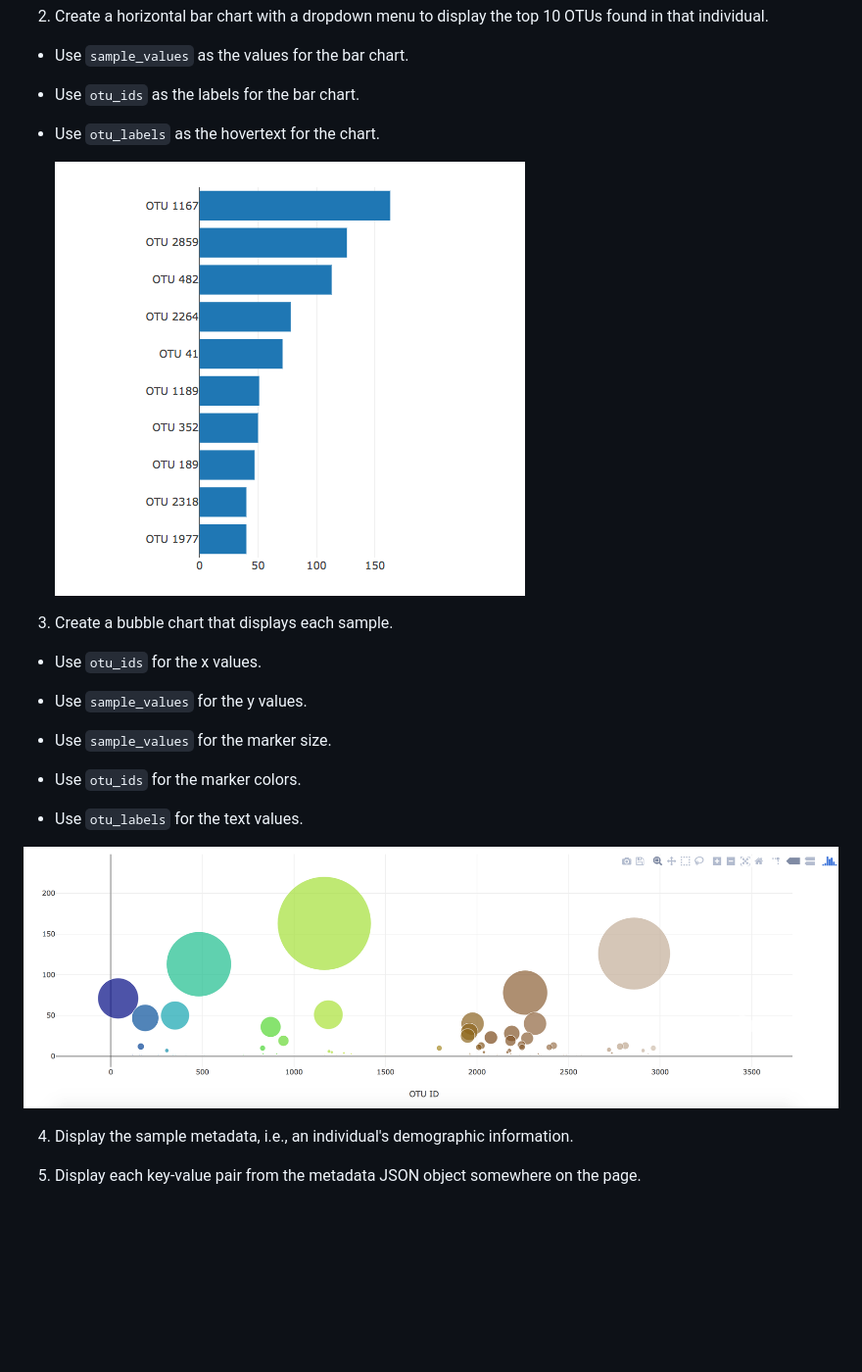
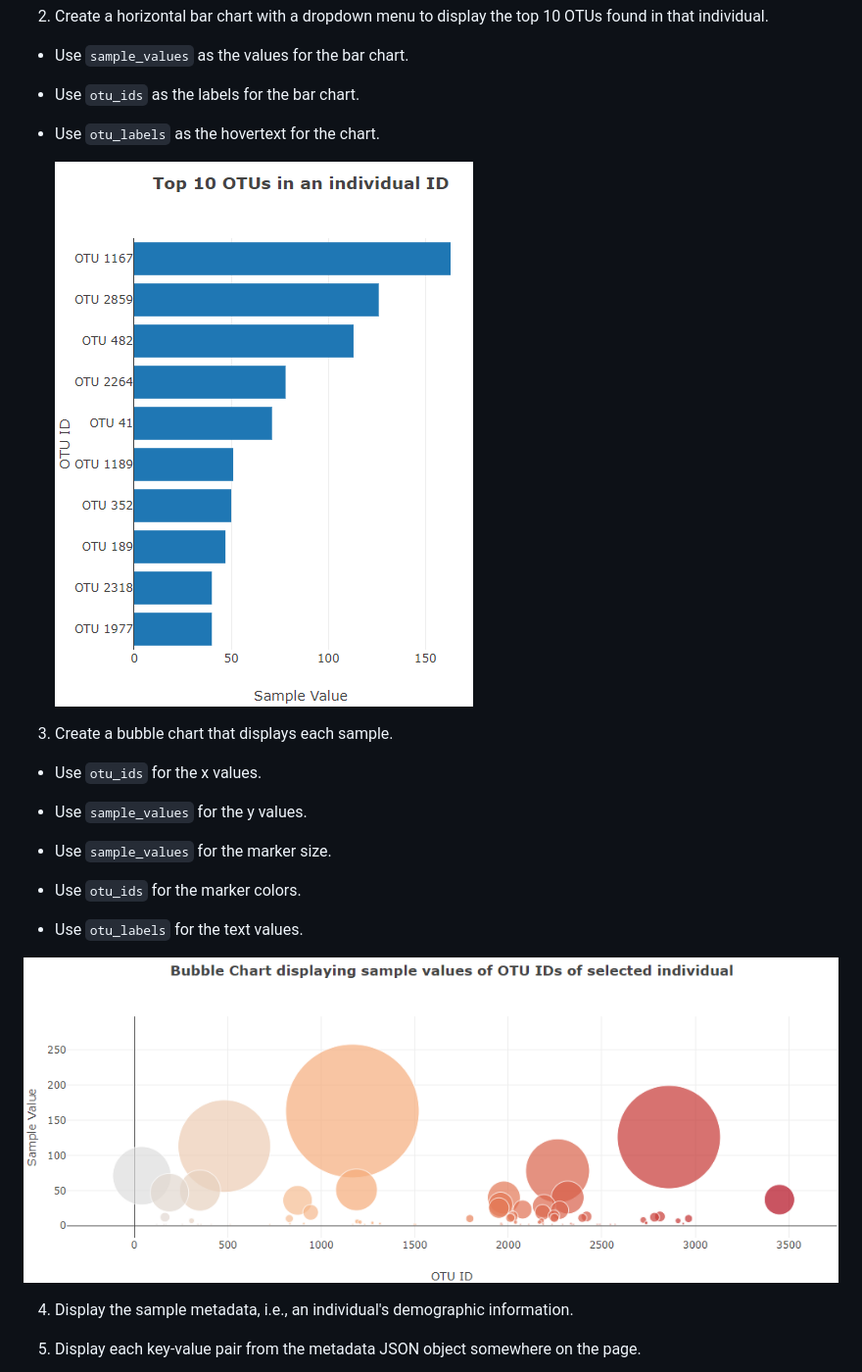
Before and after one commit to huddack20/plot-Belly-Button-Biodiversity, a Markdown page: README.md, the part around the change printed below. Shown: that part at 98% size. GitHub-like rendering; pictures changed too: Images/Bar_Plot.png (added), Images/Bubble_Plot.png (added); blank space fills up the shorter version.

Commit message:
Update_Figure

```diff
--- a/README.md
+++ b/README.md
@@ -18,7 +18,7 @@ The dataset reveals that a small handful of microbial species (also called opera
 
 * Use `otu_labels` as the hovertext for the chart.
 
-  ![bar Chart](Images/hw01.png)
+  ![bar Chart](Images/Bar_Plot.png)
 
 3. Create a bubble chart that displays each sample.
 
@@ -32,7 +32,7 @@ The dataset reveals that a small handful of microbial species (also called opera
 
 * Use `otu_labels` for the text values.
 
-![Bubble Chart](Images/bubble_chart.png)
+![Bubble Chart](Images/Bubble_Plot.png)
 
 4. Display the sample metadata, i.e., an individual's demographic information.
 
```
Also changed, not shown: other parts of README.md (+1 -1 lines), Images/Gauge_Plot.png (added).
